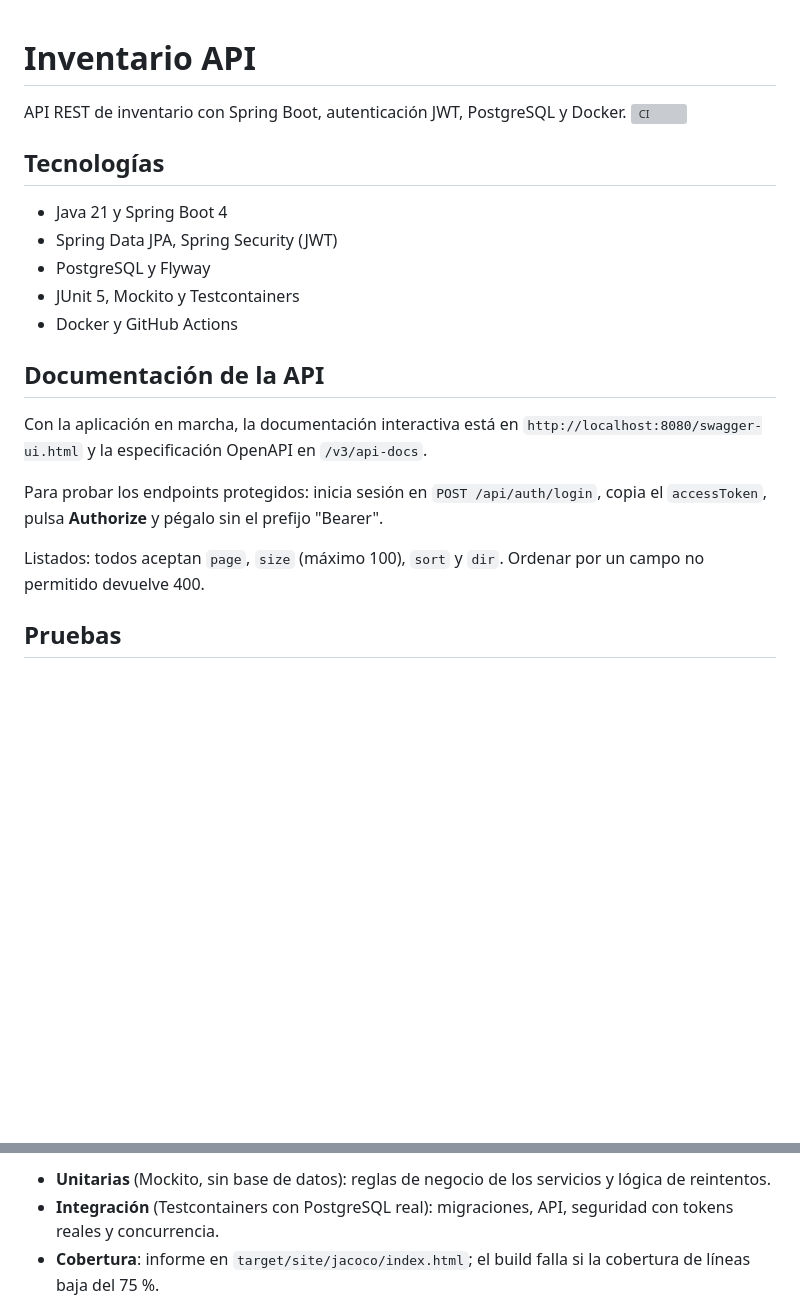
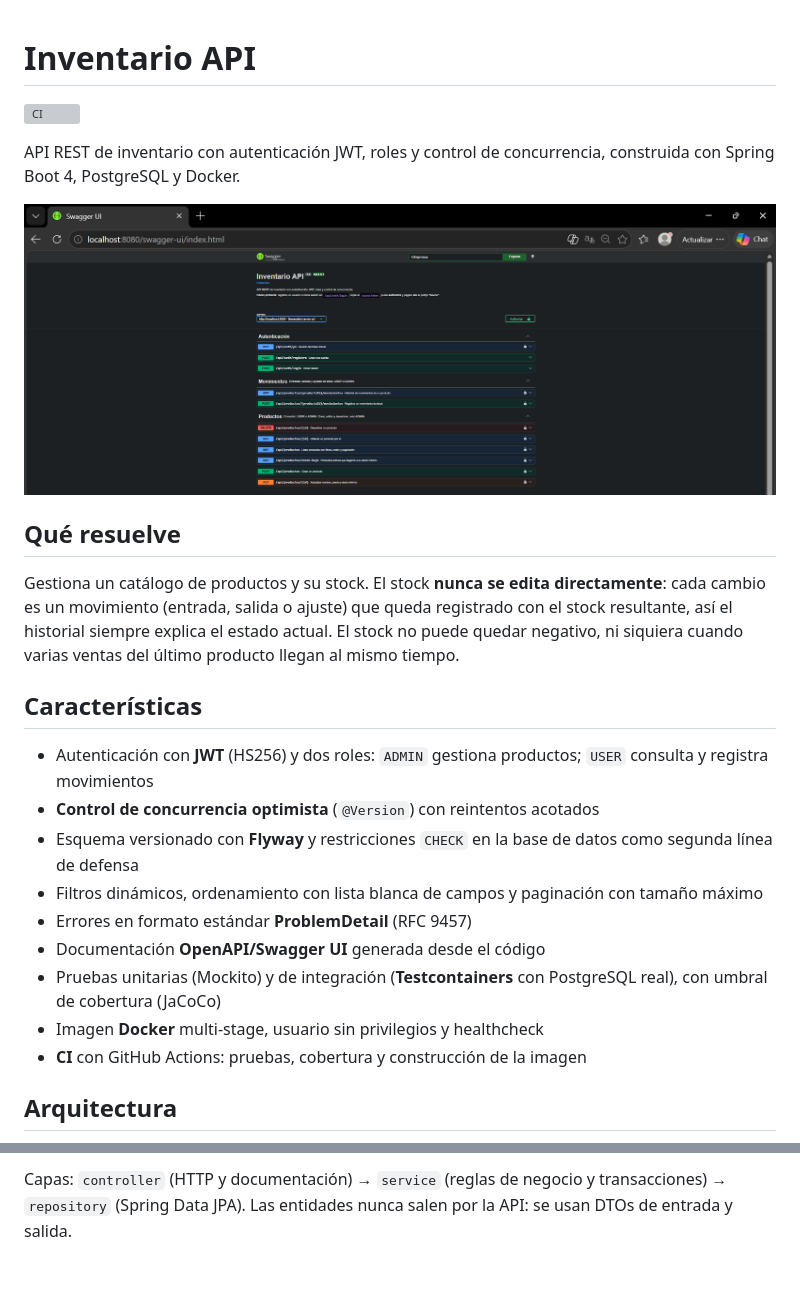
Before and after one commit to br4y4nbv/inventario-api, a Markdown page: README.md, 2 parts joined by grey strips. Rendered like a GitHub page; pictures changed too: docs/img/swagger.png (added); blank space fills up the shorter version; grey boxes are pictures that could not be loaded.

Commit message:
docs: README completo con diagramas, decisiones de diseño y capturas

````diff
--- a/README.md
+++ b/README.md
@@ -1,26 +1,30 @@
 # Inventario API
 
-API REST de inventario con Spring Boot, autenticación JWT, PostgreSQL y Docker.
 ![CI](https://github.com/br4y4nbv/inventario-api/actions/workflows/ci.yml/badge.svg)
 
-## Tecnologías
+API REST de inventario con autenticación JWT, roles y control de concurrencia, construida con
+Spring Boot 4, PostgreSQL y Docker.
 
-- Java 21 y Spring Boot 4
-- Spring Data JPA, Spring Security (JWT)
-- PostgreSQL y Flyway
-- JUnit 5, Mockito y Testcontainers
-- Docker y GitHub Actions
+![Documentación interactiva con Swagger UI](docs/img/swagger.png)
 
-## Documentación de la API
+## Qué resuelve
 
-Con la aplicación en marcha, la documentación interactiva está en
-`http://localhost:8080/swagger-ui.html` y la especificación OpenAPI en `/v3/api-docs`.
+Gestiona un catálogo de productos y su stock. El stock **nunca se edita directamente**: cada
+cambio es un movimiento (entrada, salida o ajuste) que queda registrado con el stock resultante,
+así el historial siempre explica el estado actual. El stock no puede quedar negativo, ni siquiera
+cuando varias ventas del último producto llegan al mismo tiempo.
 
-Para probar los endpoints protegidos: inicia sesión en `POST /api/auth/login`, copia el
-`accessToken`, pulsa **Authorize** y pégalo sin el prefijo "Bearer".
+## Características
 
-Listados: todos aceptan `page`, `size` (máximo 100), `sort` y `dir`. Ordenar por un campo
-no permitido devuelve 400.
+- Autenticación con **JWT** (HS256) y dos roles: `ADMIN` gestiona productos; `USER` consulta y registra movimientos
+- **Control de concurrencia optimista** (`@Version`) con reintentos acotados
+- Esquema versionado con **Flyway** y restricciones `CHECK` en la base de datos como segunda línea de defensa
+- Filtros dinámicos, ordenamiento con lista blanca de campos y paginación con tamaño máximo
+- Errores en formato estándar **ProblemDetail** (RFC 9457)
+- Documentación **OpenAPI/Swagger UI** generada desde el código
+- Pruebas unitarias (Mockito) y de integración (**Testcontainers** con PostgreSQL real), con umbral de cobertura (JaCoCo)
+- Imagen **Docker** multi-stage, usuario sin privilegios y healthcheck
+- **CI** con GitHub Actions: pruebas, cobertura y construcción de la imagen
 
-## Pruebas
+## Arquitectura
 
@@ -29,6 +36,5 @@ no permitido devuelve 400.
 ```
 
-- **Unitarias** (Mockito, sin base de datos): reglas de negocio de los servicios y lógica de reintentos.
-- **Integración** (Testcontainers con PostgreSQL real): migraciones, API, seguridad con tokens reales y concurrencia.
-- **Cobertura**: informe en `target/site/jacoco/index.html`; el build falla si la cobertura de líneas baja del 75 %.
+Capas: `controller` (HTTP y documentación) → `service` (reglas de negocio y transacciones) →
+`repository` (Spring Data JPA). Las entidades nunca salen por la API: se usan DTOs de entrada y salida.
 
````
Also changed, not shown: other parts of README.md (+131 -11 lines), docs/img/cobertura.png (added), docs/img/roles-403.png (added).
